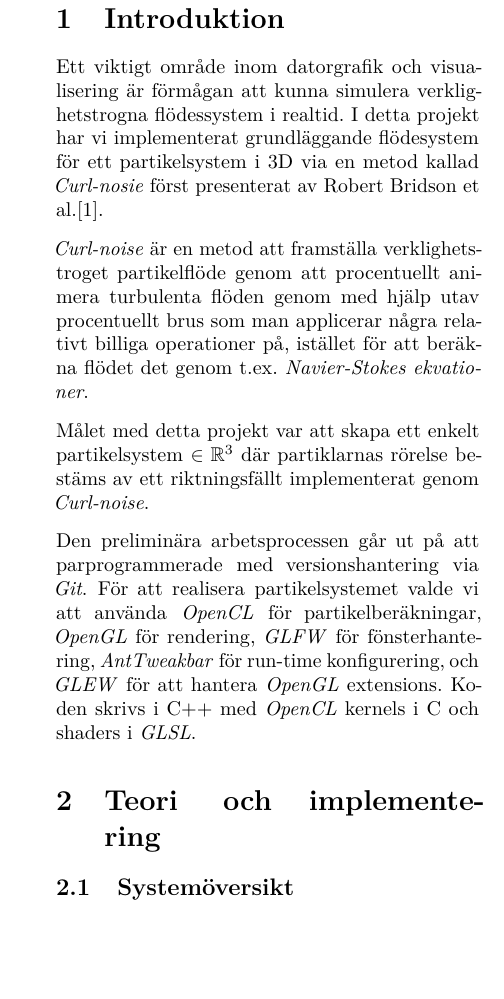
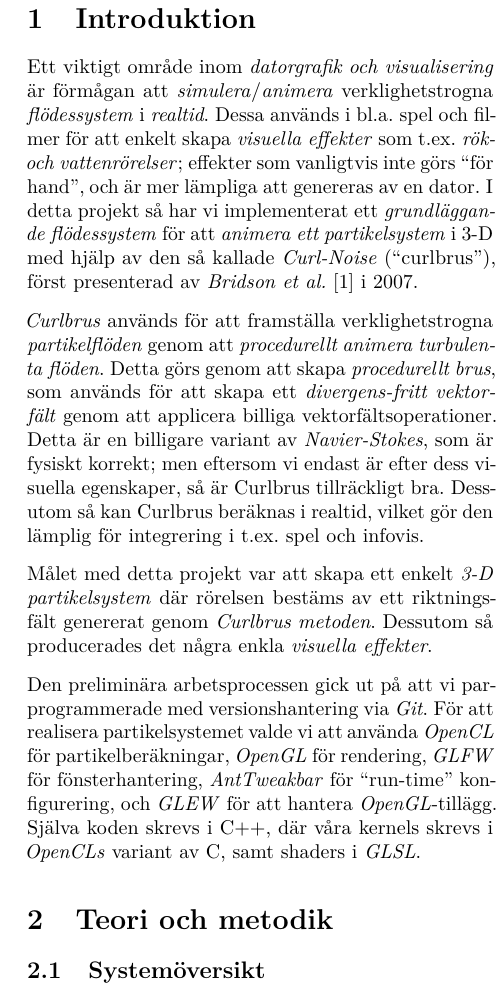
Before and after one commit to CaffeineViking/cnpf, a LaTeX document (docs/cnpf.tex): part of one column of page 1 of 3, cut so that both start at the same text, the shorter picture padded with empty space. Compiled offline with pdfLaTeX.

Commit message:
Fixed mistakes in intro. and re-wrote some parts.

```diff
--- a/docs/cnpf.tex
+++ b/docs/cnpf.tex
@@ -13,7 +13,7 @@
 \usepackage{caption}
 \usepackage{listings}
 \usepackage{mathtools}
-\usepackage[margin=1.0in]{geometry}
+\usepackage[margin=0.8in]{geometry}
 \usepackage[parfill]{parskip}
 \usepackage[swedish]{babel}
 \usepackage{algorithmic}
@@ -24,7 +24,7 @@
 \usepackage{amssymb}
 \usepackage{algorithm}
 \usepackage{multicol}
-\setlength{\columnsep}{1cm}
+\setlength{\columnsep}{0.5cm}
 \usepackage[capitalize, noabbrev]{cleveref}
 \usepackage[activate={true, nocompatibility}, final,
             tracking=true, kerning=true, spacing=true,
@@ -49,9 +49,9 @@ labelfont=bf,singlelinecheck=off,labelsep=space}
         aboveskip = \bigskipamount,
         escapeinside={<@}{@>}}
 
-\date{\vspace{-1.8ex}} % Buys us some space.
+\date{\vspace{-0.5ex}} % Buys us some space.
 \title{\vspace{-2.2cm}\textbf{Flödesanimering i Realtid med 3-D Curlbrus}\\
-       \Large{\textit{--- en kort teknisk saga angående dess fasor och dess under ---}}}
+       \Large{\textit{--- en kort teknisk saga angående dess fasor och dess under ---}}\vspace{-0.25cm}}
 \author{{\textbf{Martin Estgren}}\;\;\;\;\;\; {\href{mailto:mares480@student.liu.se}{\texttt{<mares480@student.liu.se>}}}\\
         {\textbf{Rasmus Hedin}}\;\;\;\;\;\;\;\; {\href{mailto:rashe877@student.liu.se}{\texttt{<rashe877@student.liu.se>}}}\\
         {\textbf{Alfred Rundquist}}\;\;\; {\href{mailto:alfru536@student.liu.se}{\texttt{<alfru536@student.liu.se>}}}\\
@@ -63,15 +63,15 @@ labelfont=bf,singlelinecheck=off,labelsep=space}
 
     \section{Introduktion}
 
-    Ett viktigt område inom datorgrafik och visualisering är förmågan att kunna simulera verklighetstrogna flödessystem i realtid. I detta projekt har vi implementerat grundläggande flödesystem för ett partikelsystem i 3D via en metod kallad \textit{Curl-nosie} först presenterat av Robert Bridson et al.\cite{bridson2007curl}.
+    Ett viktigt område inom \emph{datorgrafik och visualisering} är förmågan att \emph{simulera}/\emph{animera} verklighetstrogna \emph{flödessystem} i \emph{realtid}. Dessa används i bl.a. spel och filmer för att enkelt skapa \emph{visuella effekter} som t.ex. \emph{rök- och vattenrörelser}; effekter som vanligtvis inte görs ``för hand'', och är mer lämpliga att genereras av en dator. I detta projekt så har vi implementerat ett \emph{grundläggande flödessystem} för att \emph{animera ett partikelsystem} i 3-D med hjälp av den så kallade \emph{Curl-Noise} (``curlbrus''), först presenterad av \emph{Bridson et al.}~\cite{bridson2007curl} i 2007.
 
-    \textit{Curl-noise} är en metod att framställa verklighetstroget partikelflöde genom att procentuellt animera turbulenta flöden genom med hjälp utav procentuellt brus som man applicerar några relativt billiga operationer på, istället för att beräkna flödet det genom t.ex. \textit{Navier-Stokes ekvationer}.
+    \textit{Curlbrus} används för att framställa verklighetstrogna \emph{partikelflöden} genom att \emph{procedurellt animera turbulenta flöden}. Detta görs genom att skapa \emph{procedurellt brus}, som används för att skapa ett \emph{divergens-fritt vektorfält} genom att applicera billiga vektorfältsoperationer. Detta är en billigare variant av \emph{Navier-Stokes}, som är fysiskt korrekt; men eftersom vi endast är efter dess visuella egenskaper, så är Curlbrus tillräckligt bra. Dessutom så kan Curlbrus beräknas i realtid, vilket gör den lämplig för integrering i t.ex. spel och infovis.
 
-    Målet med detta projekt var att skapa ett enkelt partikelsystem $\in \mathbb{R}^3$ där partiklarnas rörelse bestäms av ett riktningsfällt implementerat genom \textit{Curl-noise}.
+    Målet med detta projekt var att skapa ett enkelt \emph{3-D partikelsystem} där rörelsen bestäms av ett riktningsfält genererat genom \emph{Curlbrus metoden}. Dessutom så producerades det några enkla \emph{visuella effekter}.
 
-    Den preliminära arbetsprocessen går ut på att parprogrammerade med versionshantering via  \textit{Git}. För att realisera partikelsystemet valde vi att använda \textit{OpenCL} för partikelberäkningar, \textit{OpenGL} för rendering, \textit{GLFW} för fönsterhantering, \textit{AntTweakbar} för run-time konfigurering, och \textit{GLEW} för att hantera \textit{OpenGL} extensions. Koden skrivs i C++ med \textit{OpenCL} kernels i C och shaders i \textit{GLSL}.
+    Den preliminära arbetsprocessen gick ut på att vi parprogrammerade med versionshantering via \textit{Git}. För att realisera partikelsystemet valde vi att använda \textit{OpenCL} för partikelberäkningar, \textit{OpenGL} för rendering, \textit{GLFW} för fönsterhantering, \textit{AntTweakbar} för ``run-time'' konfigurering, och \textit{GLEW} för att hantera \textit{OpenGL}-tillägg. Själva koden skrevs i C++, där våra kernels skrevs i \textit{OpenCLs} variant av C, samt shaders i \textit{GLSL}.
 
-    \section{Teori och implementering}
+    \section{Teori och metodik}
 
      \subsection{Systemöversikt}
 
```
Also changed, not shown: docs/cnpf.bib (+1 -3 lines), docs/cnpf.tex (2 more changed lines).
